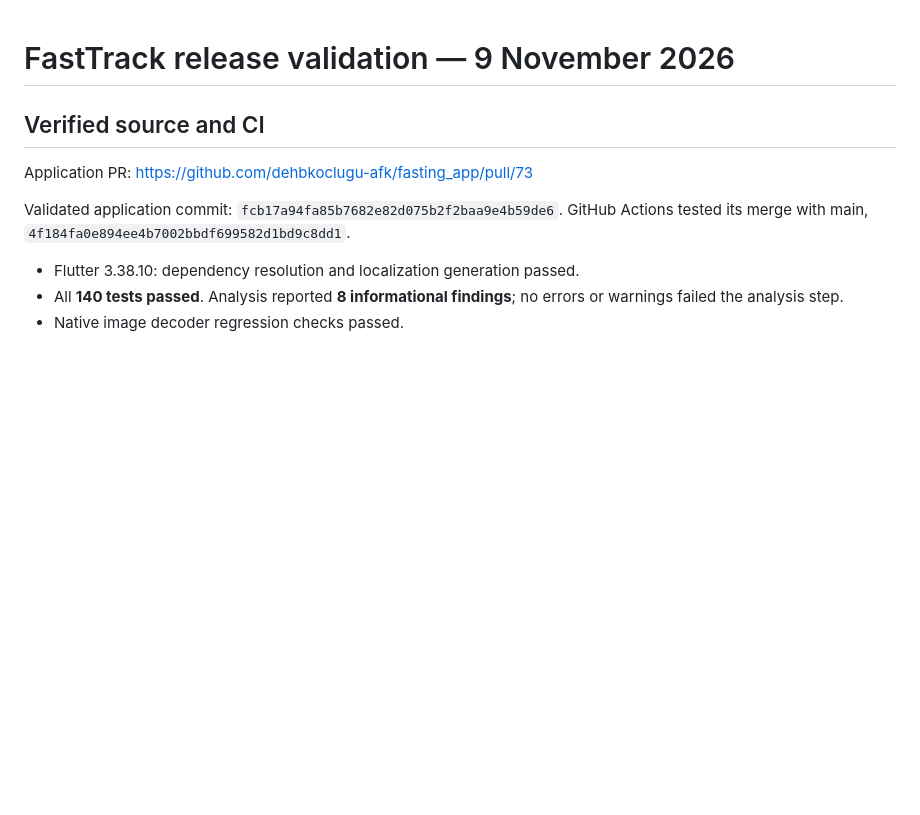
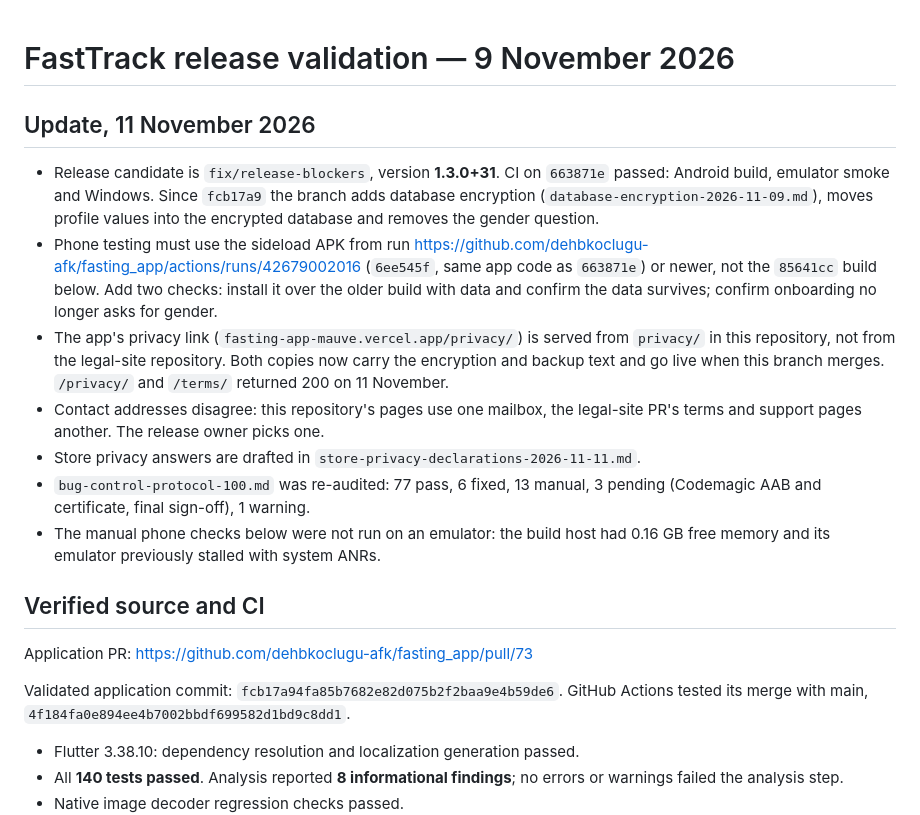
Before and after one commit to dehbkoclugu-afk/fasting_app, a Markdown page: docs/production/release-validation-2026-11-09.md, the part around the change. Rendered like a GitHub page; blank space fills up the shorter version.

Commit message:
docs: record 11 November release status
Co-Authored-By: Claude Opus 5.5 <noreply@anthropic.com>

```diff
--- a/docs/production/release-validation-2026-11-09.md
+++ b/docs/production/release-validation-2026-11-09.md
@@ -1,4 +1,28 @@
 # FastTrack release validation — 9 November 2026
+
+## Update, 11 November 2026
+
+- Release candidate is `fix/release-blockers`, version **1.3.0+31**. CI on
+  `663871e` passed: Android build, emulator smoke and Windows. Since `fcb17a9`
+  the branch adds database encryption (`database-encryption-2026-11-09.md`),
+  moves profile values into the encrypted database and removes the gender
+  question.
+- Phone testing must use the sideload APK from run
+  https://github.com/dehbkoclugu-afk/fasting_app/actions/runs/42679002016
+  (`6ee545f`, same app code as `663871e`) or newer, not the `85641cc` build
+  below. Add two checks: install it over the older build with data and confirm
+  the data survives; confirm onboarding no longer asks for gender.
+- The app's privacy link (`fasting-app-mauve.vercel.app/privacy/`) is served
+  from `privacy/` in this repository, not from the legal-site repository. Both
+  copies now carry the encryption and backup text and go live when this branch
+  merges. `/privacy/` and `/terms/` returned 200 on 11 November.
+- Contact addresses disagree: this repository's pages use one mailbox, the
+  legal-site PR's terms and support pages another. The release owner picks one.
+- Store privacy answers are drafted in `store-privacy-declarations-2026-11-11.md`.
+- `bug-control-protocol-100.md` was re-audited: 77 pass, 6 fixed, 13 manual,
+  3 pending (Codemagic AAB and certificate, final sign-off), 1 warning.
+- The manual phone checks below were not run on an emulator: the build host had
+  0.16 GB free memory and its emulator previously stalled with system ANRs.
 
 ## Verified source and CI
 
```
